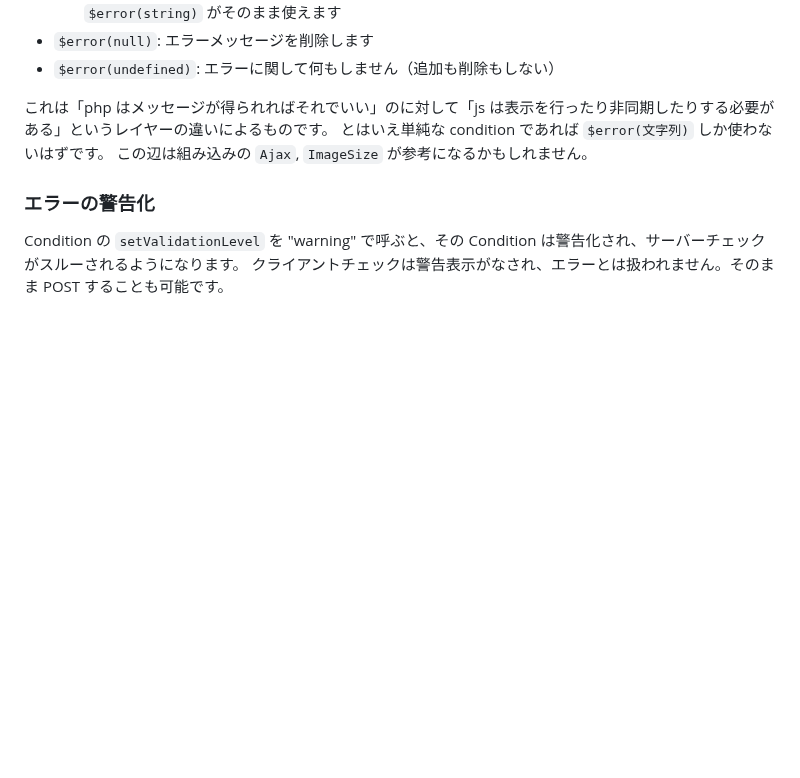
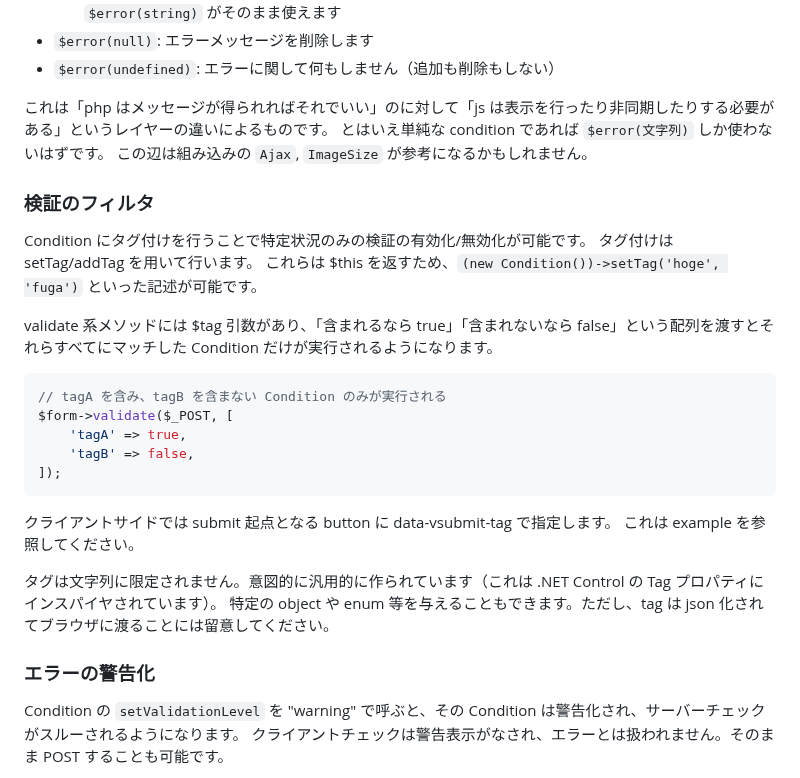
Before and after one commit to arima-ryunosuke/php-validator, a Markdown page: README.md, the part around the change. GitHub-like rendering; blank space fills up the shorter version.

````diff
--- a/README.md
+++ b/README.md
@@ -953,6 +953,28 @@ validate には下記の引数が渡ってきます。
 とはいえ単純な condition であれば `$error(文字列)` しか使わないはずです。
 この辺は組み込みの `Ajax`, `ImageSize` が参考になるかもしれません。
 
+### 検証のフィルタ
+
+Condition にタグ付けを行うことで特定状況のみの検証の有効化/無効化が可能です。
+タグ付けは setTag/addTag を用いて行います。
+これらは $this を返すため、`(new Condition())->setTag('hoge', 'fuga')` といった記述が可能です。
+
+validate 系メソッドには $tag 引数があり、「含まれるなら true」「含まれないなら false」という配列を渡すとそれらすべてにマッチした Condition だけが実行されるようになります。
+
+```php
+// tagA を含み、tagB を含まない Condition のみが実行される
+$form->validate($_POST, [
+    'tagA' => true,
+    'tagB' => false,
+]);
+```
+
+クライアントサイドでは submit 起点となる button に data-vsubmit-tag で指定します。
+これは example を参照してください。
+
+タグは文字列に限定されません。意図的に汎用的に作られています（これは .NET Control の Tag プロパティにインスパイヤされています）。
+特定の object や enum 等を与えることもできます。ただし、tag は json 化されてブラウザに渡ることには留意してください。
+
 ### エラーの警告化
 
 Condition の `setValidationLevel` を "warning" で呼ぶと、その Condition は警告化され、サーバーチェックがスルーされるようになります。
````
Also changed, not shown: RELEASE.md (+4 -0 lines).
